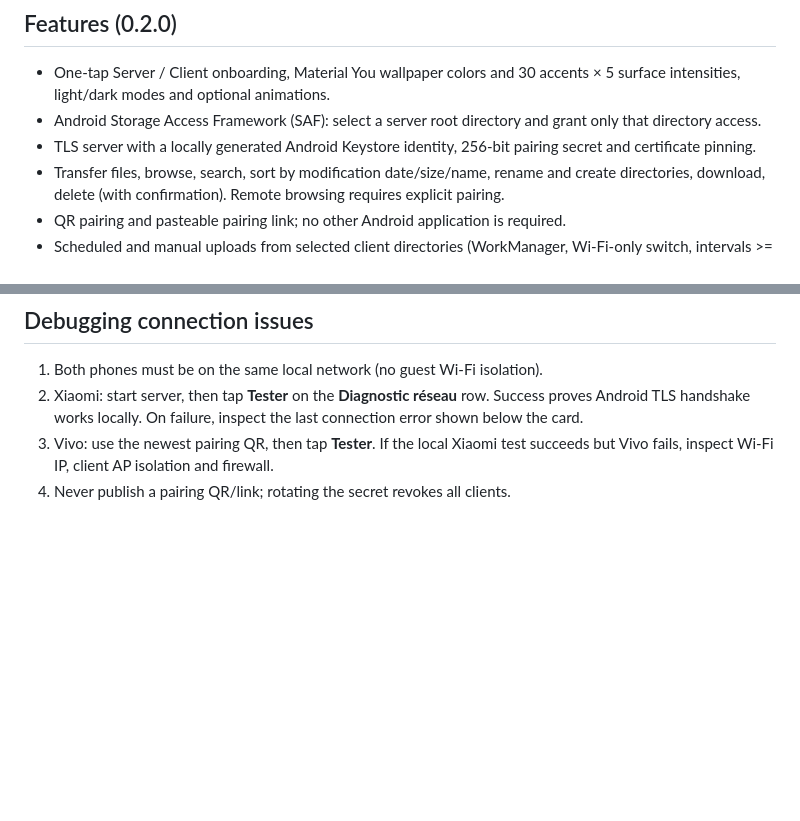
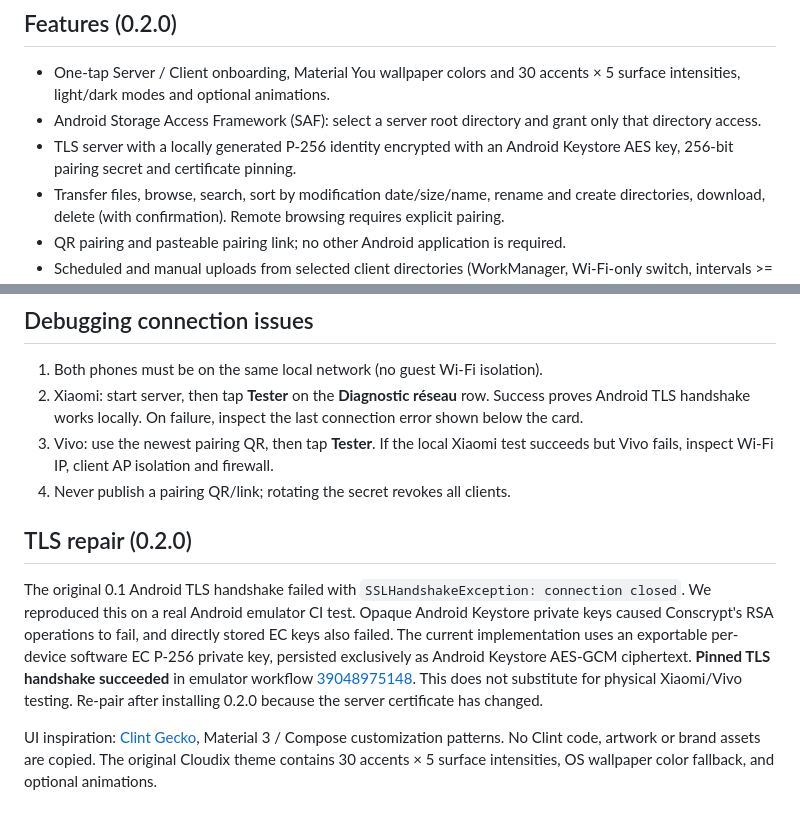
Before and after one commit to 1337Detailing/Cloudix, a Markdown page: README.md, 2 parts joined by grey strips. Drawn GitHub-style; blank space fills up the shorter version.

Commit message:
docs(audit): record reproduced TLS defect, Keystore-wrapped P-256 fix, green Android emulator verification and signing caveats

```diff
--- a/README.md
+++ b/README.md
@@ -5,7 +5,7 @@ A private, native Android-to-Android file cloud. One APK, two roles: **Server**
 ## Features (0.2.0)
 - One-tap Server / Client onboarding, Material You wallpaper colors and 30 accents × 5 surface intensities, light/dark modes and optional animations.
 - Android Storage Access Framework (SAF): select a server root directory and grant only that directory access.
-- TLS server with a locally generated Android Keystore identity, 256-bit pairing secret and certificate pinning.
+- TLS server with a locally generated P-256 identity encrypted with an Android Keystore AES key, 256-bit pairing secret and certificate pinning.
 - Transfer files, browse, search, sort by modification date/size/name, rename and create directories, download, delete (with confirmation). Remote browsing requires explicit pairing.
 - QR pairing and pasteable pairing link; no other Android application is required.
 - Scheduled and manual uploads from selected client directories (WorkManager, Wi-Fi-only switch, intervals >= 15 minutes, change-detection).
@@ -60,3 +60,8 @@ When all secrets exist, GitHub Actions signs both debug and release APKs **with
 2. Xiaomi: start server, then tap **Tester** on the **Diagnostic réseau** row. Success proves Android TLS handshake works locally. On failure, inspect the last connection error shown below the card.
 3. Vivo: use the newest pairing QR, then tap **Tester**. If the local Xiaomi test succeeds but Vivo fails, inspect Wi-Fi IP, client AP isolation and firewall.
 4. Never publish a pairing QR/link; rotating the secret revokes all clients.
+
+## TLS repair (0.2.0)
+The original 0.1 Android TLS handshake failed with `SSLHandshakeException: connection closed`. We reproduced this on a real Android emulator CI test. Opaque Android Keystore private keys caused Conscrypt's RSA operations to fail, and directly stored EC keys also failed. The current implementation uses an exportable per-device software EC P-256 private key, persisted exclusively as Android Keystore AES-GCM ciphertext. **Pinned TLS handshake succeeded** in emulator workflow [39048975148](https://github.com/1337Detailing/Cloudix/actions/runs/39048975148). This does not substitute for physical Xiaomi/Vivo testing. Re-pair after installing 0.2.0 because the server certificate has changed.
+
+UI inspiration: [Clint Gecko](https://github.com/jhaiian/ClintGecko), Material 3 / Compose customization patterns. No Clint code, artwork or brand assets are copied. The original Cloudix theme contains 30 accents × 5 surface intensities, OS wallpaper color fallback, and optional animations.
```
Also changed, not shown: SECURITY_AUDIT.md (+11 -2 lines).
